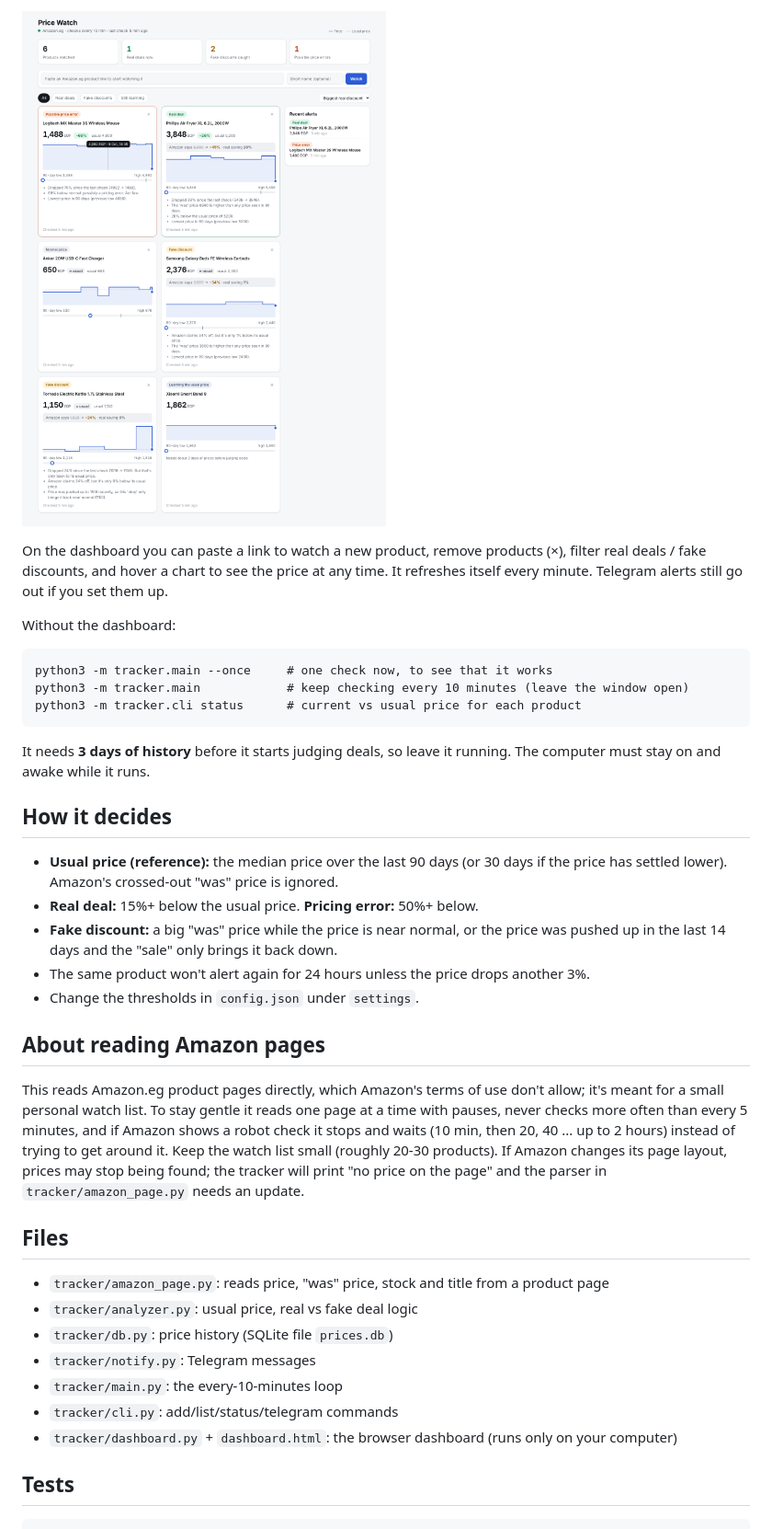
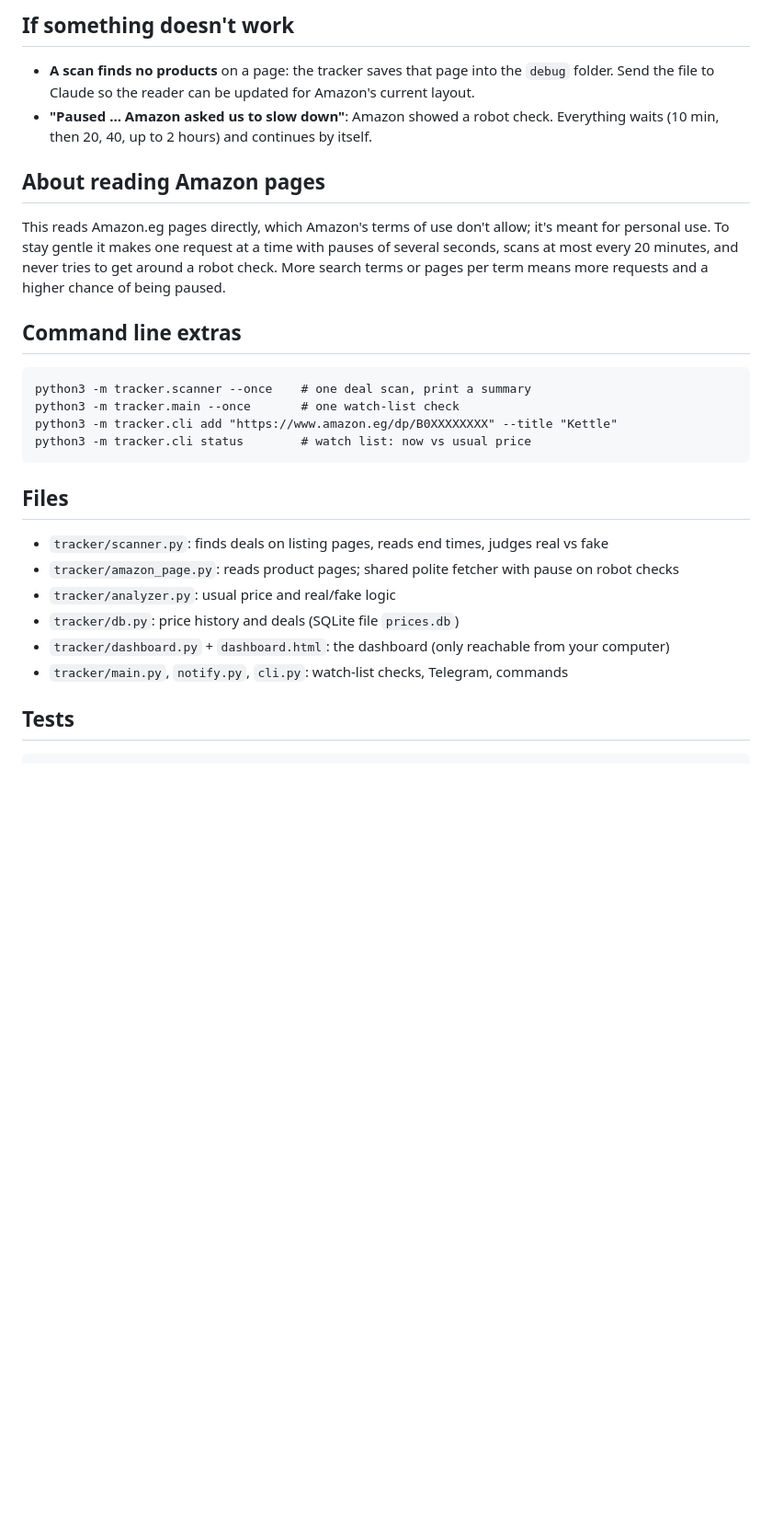
Before and after one commit to mahmoudmustafah/claude-deals, a Markdown page: README.md, the part around one of its changes. Shown at 92% size. Rendered like a GitHub page; blank space fills up the shorter version.

```diff
--- a/README.md
+++ b/README.md
@@ -32,45 +48,29 @@ dashboard in your browser at http://localhost:8000:
 
-![Dashboard](docs/dashboard.png)
-
-On the dashboard you can paste a link to watch a new product, remove products (×), filter
-real deals / fake discounts, and hover a chart to see the price at any time. It refreshes
-itself every minute. Telegram alerts still go out if you set them up.
-
-Without the dashboard:
-
-    python3 -m tracker.main --once     # one check now, to see that it works
-    python3 -m tracker.main            # keep checking every 10 minutes (leave the window open)
-    python3 -m tracker.cli status      # current vs usual price for each product
-
-It needs **3 days of history** before it starts judging deals, so leave it running.
-The computer must stay on and awake while it runs.
-
-## How it decides
-- **Usual price (reference):** the median price over the last 90 days (or 30 days if the
-  price has settled lower). Amazon's crossed-out "was" price is ignored.
-- **Real deal:** 15%+ below the usual price. **Pricing error:** 50%+ below.
-- **Fake discount:** a big "was" price while the price is near normal, or the price was
-  pushed up in the last 14 days and the "sale" only brings it back down.
-- The same product won't alert again for 24 hours unless the price drops another 3%.
-- Change the thresholds in `config.json` under `settings`.
+## If something doesn't work
+- **A scan finds no products** on a page: the tracker saves that page into the `debug`
+  folder. Send the file to Claude so the reader can be updated for Amazon's current layout.
+- **"Paused ... Amazon asked us to slow down"**: Amazon showed a robot check. Everything
+  waits (10 min, then 20, 40, up to 2 hours) and continues by itself.
 
 ## About reading Amazon pages
-This reads Amazon.eg product pages directly, which Amazon's terms of use don't allow; it's
-meant for a small personal watch list. To stay gentle it reads one page at a time with
-pauses, never checks more often than every 5 minutes, and if Amazon shows a robot check it
-stops and waits (10 min, then 20, 40 ... up to 2 hours) instead of trying to get around it.
-Keep the watch list small (roughly 20-30 products). If Amazon changes its page layout, prices
-may stop being found; the tracker will print "no price on the page" and the parser in
-`tracker/amazon_page.py` needs an update.
+This reads Amazon.eg pages directly, which Amazon's terms of use don't allow; it's meant for
+personal use. To stay gentle it makes one request at a time with pauses of several seconds,
+scans at most every 20 minutes, and never tries to get around a robot check. More search
+terms or pages per term means more requests and a higher chance of being paused.
+
+## Command line extras
+    python3 -m tracker.scanner --once    # one deal scan, print a summary
+    python3 -m tracker.main --once       # one watch-list check
+    python3 -m tracker.cli add "https://www.amazon.eg/dp/B0XXXXXXXX" --title "Kettle"
+    python3 -m tracker.cli status        # watch list: now vs usual price
 
 ## Files
-- `tracker/amazon_page.py`: reads price, "was" price, stock and title from a product page
-- `tracker/analyzer.py`: usual price, real vs fake deal logic
-- `tracker/db.py`: price history (SQLite file `prices.db`)
-- `tracker/notify.py`: Telegram messages
-- `tracker/main.py`: the every-10-minutes loop
-- `tracker/cli.py`: add/list/status/telegram commands
-- `tracker/dashboard.py` + `dashboard.html`: the browser dashboard (runs only on your computer)
+- `tracker/scanner.py`: finds deals on listing pages, reads end times, judges real vs fake
+- `tracker/amazon_page.py`: reads product pages; shared polite fetcher with pause on robot checks
+- `tracker/analyzer.py`: usual price and real/fake logic
+- `tracker/db.py`: price history and deals (SQLite file `prices.db`)
+- `tracker/dashboard.py` + `dashboard.html`: the dashboard (only reachable from your computer)
+- `tracker/main.py`, `notify.py`, `cli.py`: watch-list checks, Telegram, commands
 
 ## Tests
     python3 -m unittest
```
Also changed, not shown: other parts of README.md (+39 -23 lines), docs/hot-deals.png (added), 9 other files.
